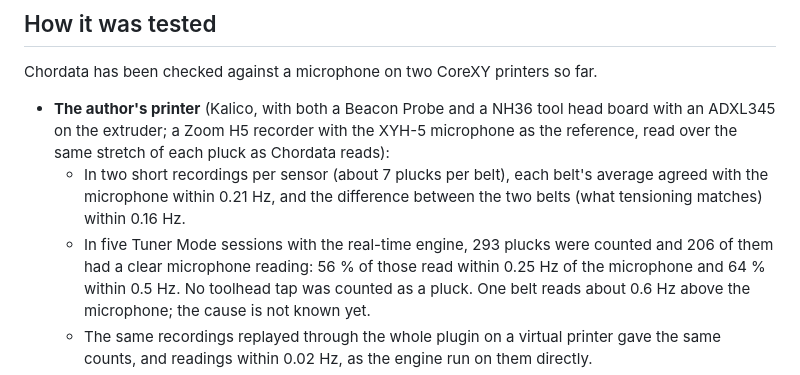
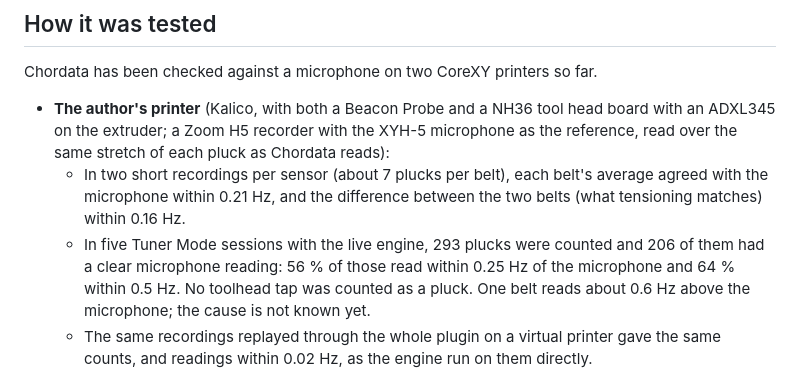
Before and after one commit to HydrateFrequently/Chordata, a Markdown page: README.md, the part around the change. GitHub-like rendering.

Commit message:
README: the live engine
Co-Authored-By: Claude Opus 5.5 <noreply@anthropic.com>

```diff
--- a/README.md
+++ b/README.md
@@ -139,7 +139,7 @@ Chordata has been checked against a microphone on two CoreXY printers so far.
   - In two short recordings per sensor (about 7 plucks per belt), each belt's average agreed with the
     microphone within 0.21 Hz, and the difference between the two belts (what tensioning matches) within
     0.16 Hz.
-  - In five Tuner Mode sessions with the real-time engine, 293 plucks were counted and 206 of them had a
+  - In five Tuner Mode sessions with the live engine, 293 plucks were counted and 206 of them had a
     clear microphone reading: 56 % of those read within 0.25 Hz of the microphone and 64 % within 0.5 Hz.
     No toolhead tap was counted as a pluck. One belt reads about 0.6 Hz above the microphone; the cause is
     not known yet.
```
